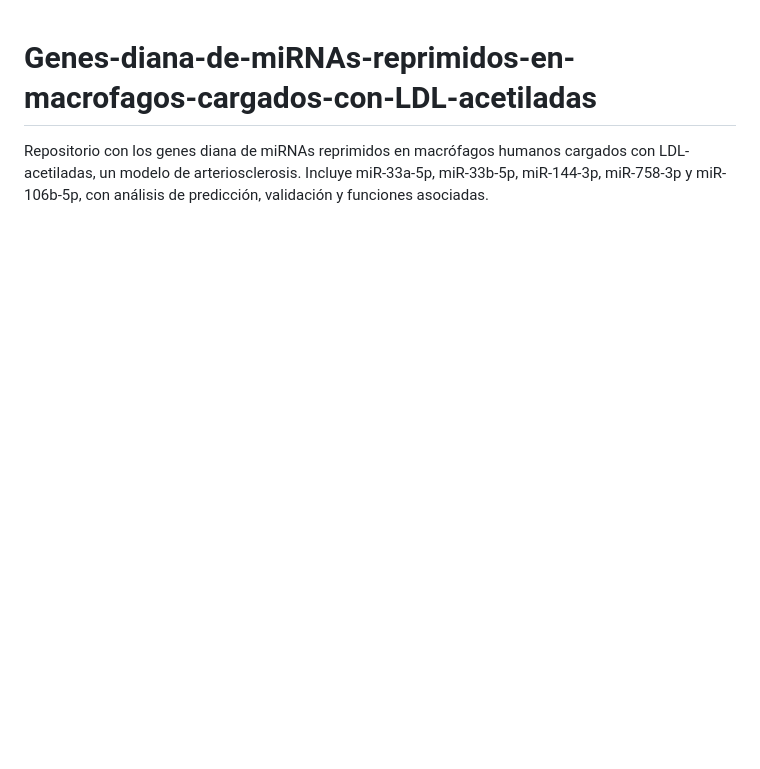
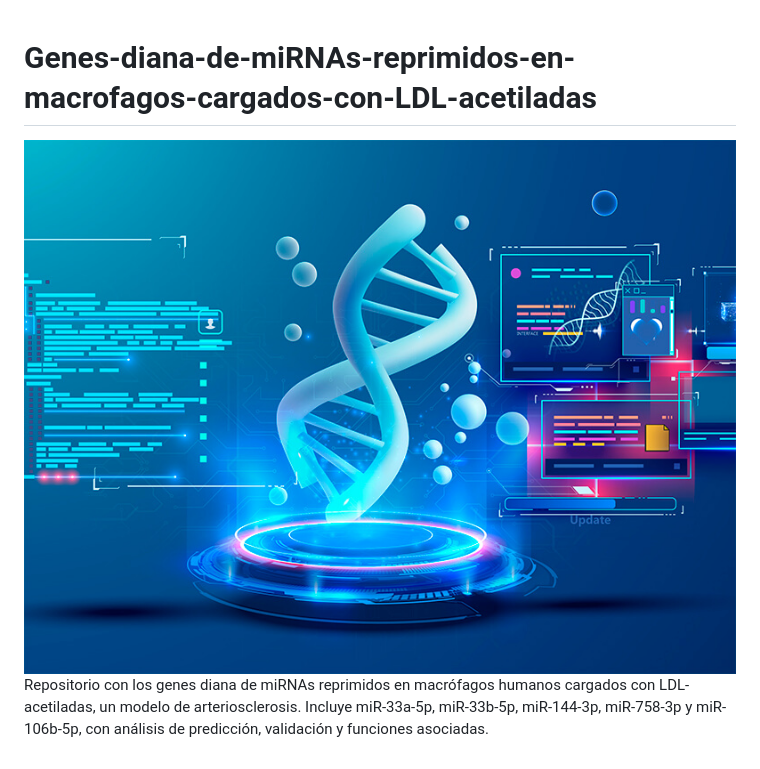
Before and after one commit to diegoamontillaluna/Genes-diana-de-miRNAs-reprimidos-en-macrofagos-cargados-con-LDL-acetiladas, a Markdown page: README.md, the part around the change. Rendered like a GitHub page; pictures changed too: image.jpg (added); blank space fills up the shorter version.

Commit message:
Changes presentation

```diff
--- a/README.md
+++ b/README.md
@@ -1,2 +1,3 @@
 # Genes-diana-de-miRNAs-reprimidos-en-macrofagos-cargados-con-LDL-acetiladas
+![Image](image.jpg)
 Repositorio con los genes diana de miRNAs reprimidos en macrófagos humanos cargados con LDL-acetiladas, un modelo de arteriosclerosis. Incluye miR-33a-5p, miR-33b-5p, miR-144-3p, miR-758-3p y miR-106b-5p, con análisis de predicción, validación y funciones asociadas.
```
